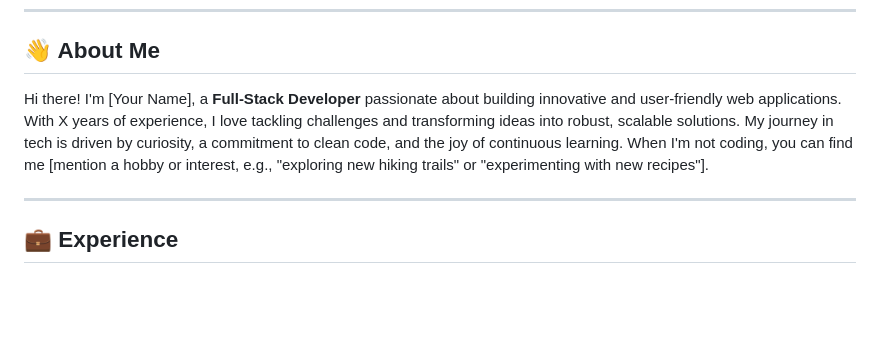
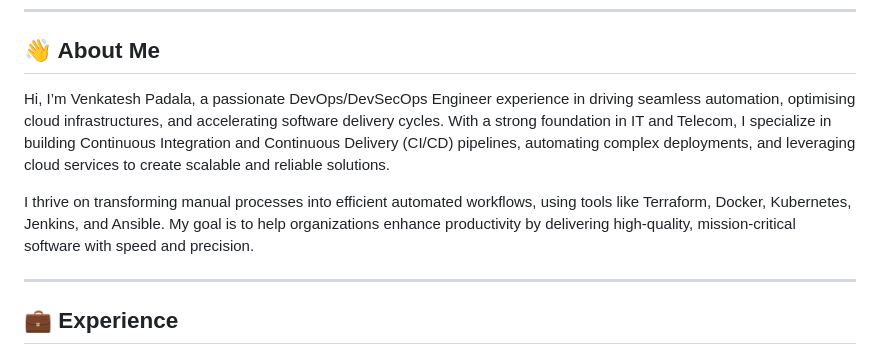
Before and after one commit to vpadala95/vpadala95, a Markdown page: README.md, the part around the change. Drawn GitHub-style; blank space fills up the shorter version.

```diff
--- a/README.md
+++ b/README.md
@@ -5,7 +5,9 @@
 
 ## <a name="about-me"></a>👋 About Me
 
-Hi there! I'm [Your Name], a **Full-Stack Developer** passionate about building innovative and user-friendly web applications. With X years of experience, I love tackling challenges and transforming ideas into robust, scalable solutions. My journey in tech is driven by curiosity, a commitment to clean code, and the joy of continuous learning. When I'm not coding, you can find me [mention a hobby or interest, e.g., "exploring new hiking trails" or "experimenting with new recipes"].
+Hi, I’m Venkatesh Padala, a passionate DevOps/DevSecOps Engineer experience in driving seamless automation, optimising cloud infrastructures, and accelerating software delivery cycles. With a strong foundation in IT and Telecom, I specialize in building Continuous Integration and Continuous Delivery (CI/CD) pipelines, automating complex deployments, and leveraging cloud services to create scalable and reliable solutions.
+
+I thrive on transforming manual processes into efficient automated workflows, using tools like Terraform, Docker, Kubernetes, Jenkins, and Ansible. My goal is to help organizations enhance productivity by delivering high-quality, mission-critical software with speed and precision.
 
 ---
 
```
